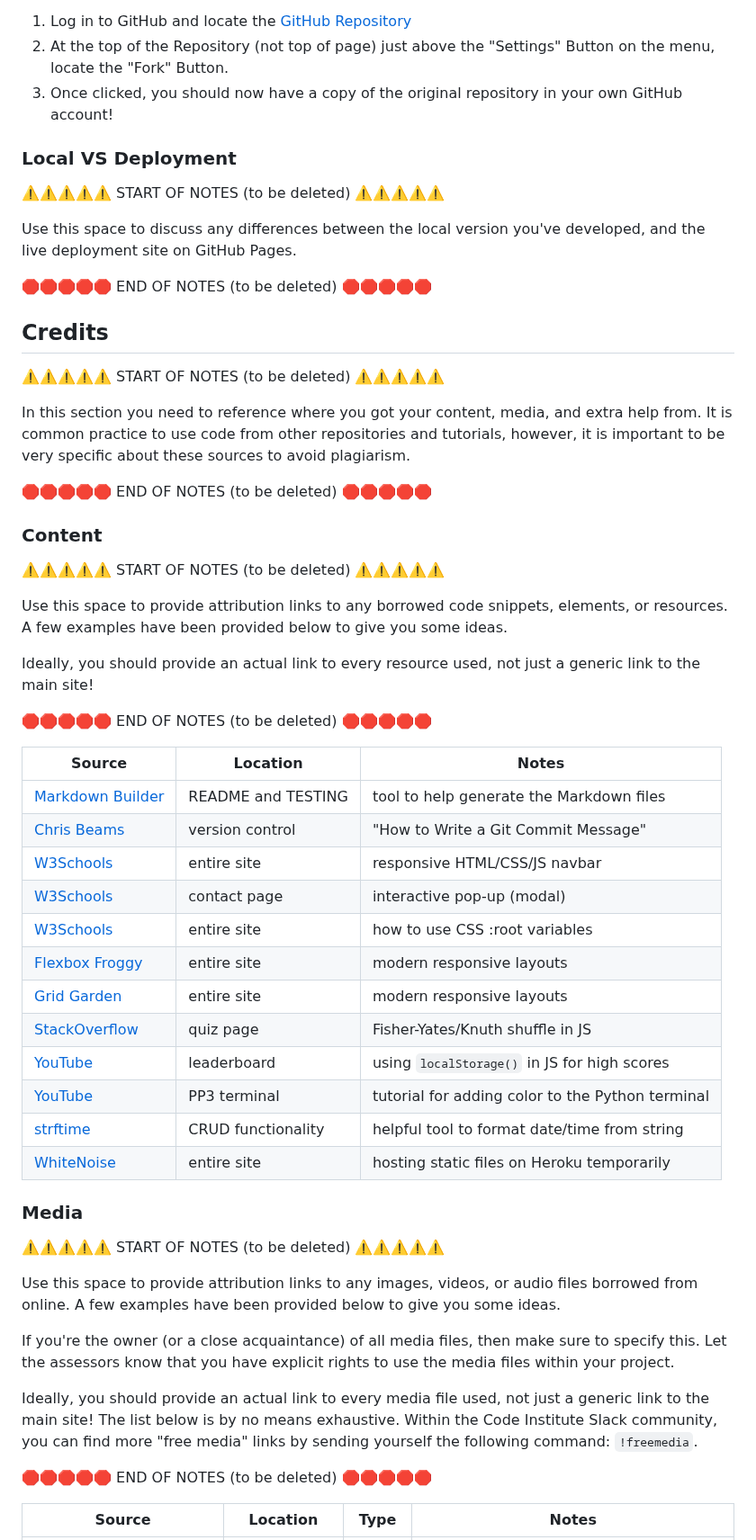
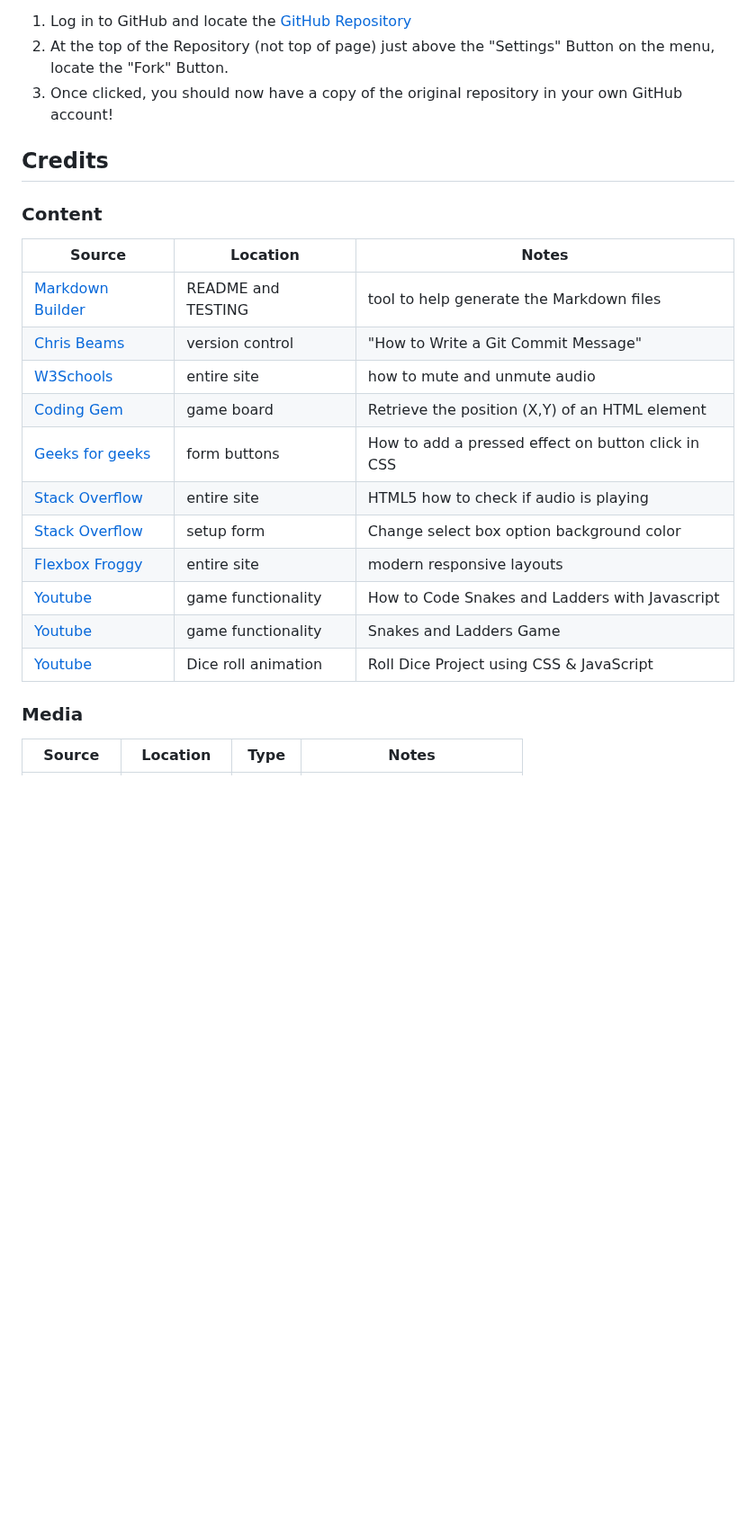
Before and after one commit to LewisMDillon/snakes-and-ladders, a Markdown page: README.md, the part around one of its changes. Shown at 90% size. Rendered like a GitHub page; blank space fills up the shorter version.

Commit message:
Add credits and acknowledgements to README

```diff
--- a/README.md
+++ b/README.md
@@ -252,65 +252,25 @@ You can fork this repository by using the following steps:
 2. At the top of the Repository (not top of page) just above the "Settings" Button on the menu, locate the "Fork" Button.
 3. Once clicked, you should now have a copy of the original repository in your own GitHub account!
 
-### Local VS Deployment
-
-⚠️⚠️⚠️⚠️⚠️ START OF NOTES (to be deleted) ⚠️⚠️⚠️⚠️⚠️
-
-Use this space to discuss any differences between the local version you've developed, and the live deployment site on GitHub Pages.
-
-🛑🛑🛑🛑🛑 END OF NOTES (to be deleted) 🛑🛑🛑🛑🛑
-
 ## Credits
 
-⚠️⚠️⚠️⚠️⚠️ START OF NOTES (to be deleted) ⚠️⚠️⚠️⚠️⚠️
-
-In this section you need to reference where you got your content, media, and extra help from.
-It is common practice to use code from other repositories and tutorials,
-however, it is important to be very specific about these sources to avoid plagiarism.
-
-🛑🛑🛑🛑🛑 END OF NOTES (to be deleted) 🛑🛑🛑🛑🛑
-
 ### Content
-
-⚠️⚠️⚠️⚠️⚠️ START OF NOTES (to be deleted) ⚠️⚠️⚠️⚠️⚠️
-
-Use this space to provide attribution links to any borrowed code snippets, elements, or resources.
-A few examples have been provided below to give you some ideas.
-
-Ideally, you should provide an actual link to every resource used, not just a generic link to the main site!
-
-🛑🛑🛑🛑🛑 END OF NOTES (to be deleted) 🛑🛑🛑🛑🛑
 
 | Source | Location | Notes |
 | --- | --- | --- |
 | [Markdown Builder](https://traveltimn.github.io/markdown-builder) | README and TESTING | tool to help generate the Markdown files |
 | [Chris Beams](https://chris.beams.io/posts/git-commit) | version control | "How to Write a Git Commit Message" |
-| [W3Schools](https://www.w3schools.com/howto/howto_js_topnav_responsive.asp) | entire site | responsive HTML/CSS/JS navbar |
-| [W3Schools](https://www.w3schools.com/howto/howto_css_modals.asp) | contact page | interactive pop-up (modal) |
-| [W3Schools](https://www.w3schools.com/css/css3_variables.asp) | entire site | how to use CSS :root variables |
+| [W3Schools](https://www.w3schools.com/tags/av_prop_muted.asp) | entire site | how to mute and unmute audio |
+| [Coding Gem](https://www.codingem.com/javascript-get-html-element-position/) | game board | Retrieve the position (X,Y) of an HTML element |
+| [Geeks for geeks](https://www.codingem.com/javascript-get-html-element-position/) | form buttons | How to add a pressed effect on button click in CSS |
+| [Stack Overflow](https://stackoverflow.com/questions/9437228/html5-check-if-audio-is-playing) | entire site | HTML5 how to check if audio is playing |
+| [Stack Overflow](https://stackoverflow.com/questions/12836227/change-select-box-option-background-color) | setup form | Change select box option background color|
 | [Flexbox Froggy](https://flexboxfroggy.com/) | entire site | modern responsive layouts |
-| [Grid Garden](https://cssgridgarden.com) | entire site | modern responsive layouts |
-| [StackOverflow](https://stackoverflow.com/a/2450976) | quiz page | Fisher-Yates/Knuth shuffle in JS |
-| [YouTube](https://www.youtube.com/watch?v=YL1F4dCUlLc) | leaderboard | using `localStorage()` in JS for high scores |
-| [YouTube](https://www.youtube.com/watch?v=u51Zjlnui4Y) | PP3 terminal | tutorial for adding color to the Python terminal |
-| [strftime](https://strftime.org) | CRUD functionality | helpful tool to format date/time from string |
-| [WhiteNoise](http://whitenoise.evans.io) | entire site | hosting static files on Heroku temporarily |
+| [Youtube](https://www.youtube.com/watch?v=-loiv1gU50M) | game functionality | How to Code Snakes and Ladders with Javascript |
+| [Youtube](https://www.youtube.com/watch?v=dcRqXrl5804) | game functionality | Snakes and Ladders Game |
+| [Youtube](https://www.youtube.com/watch?v=XTF5jXDr2H8) | Dice roll animation | Roll Dice Project using CSS & JavaScript |
 
 ### Media
 
-⚠️⚠️⚠️⚠️⚠️ START OF NOTES (to be deleted) ⚠️⚠️⚠️⚠️⚠️
-
-Use this space to provide attribution links to any images, videos, or audio files borrowed from online.
-A few examples have been provided below to give you some ideas.
-
-If you're the owner (or a close acquaintance) of all media files, then make sure to specify this.
-Let the assessors know that you have explicit rights to use the media files within your project.
-
-Ideally, you should provide an actual link to every media file used, not just a generic link to the main site!
-The list below is by no means exhaustive. Within the Code Institute Slack community, you can find more "free media" links
-by sending yourself the following command: `!freemedia`.
-
-🛑🛑🛑🛑🛑 END OF NOTES (to be deleted) 🛑🛑🛑🛑🛑
-
 | Source | Location | Type | Notes |
 | --- | --- | --- | --- |
```
Also changed, not shown: other parts of README.md (+7 -18 lines).
